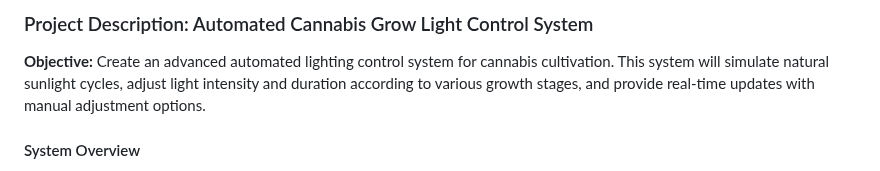
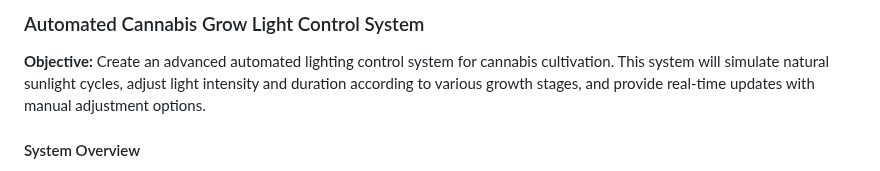
Before and after one commit to dr-cannabotics/canna_control, a Markdown page: lightcontrol/README.md, the part around the change. Rendered like a GitHub page.

```diff
--- a/lightcontrol/README.md
+++ b/lightcontrol/README.md
@@ -1,4 +1,4 @@
-### Project Description: Automated Cannabis Grow Light Control System
+### Automated Cannabis Grow Light Control System
 
 **Objective:** Create an advanced automated lighting control system for cannabis cultivation. This system will simulate natural sunlight cycles, adjust light intensity and duration according to various growth stages, and provide real-time updates with manual adjustment options.
 
```
